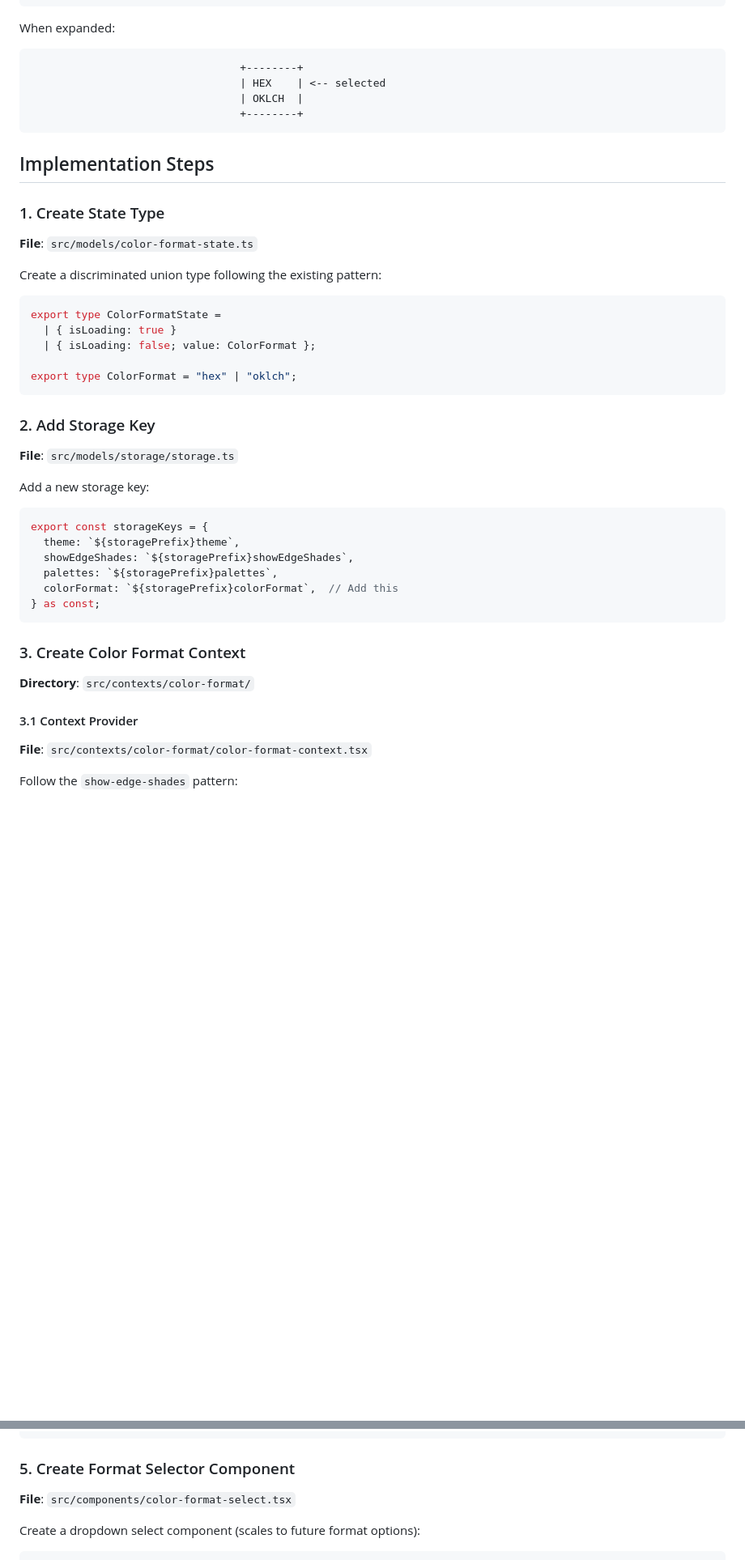
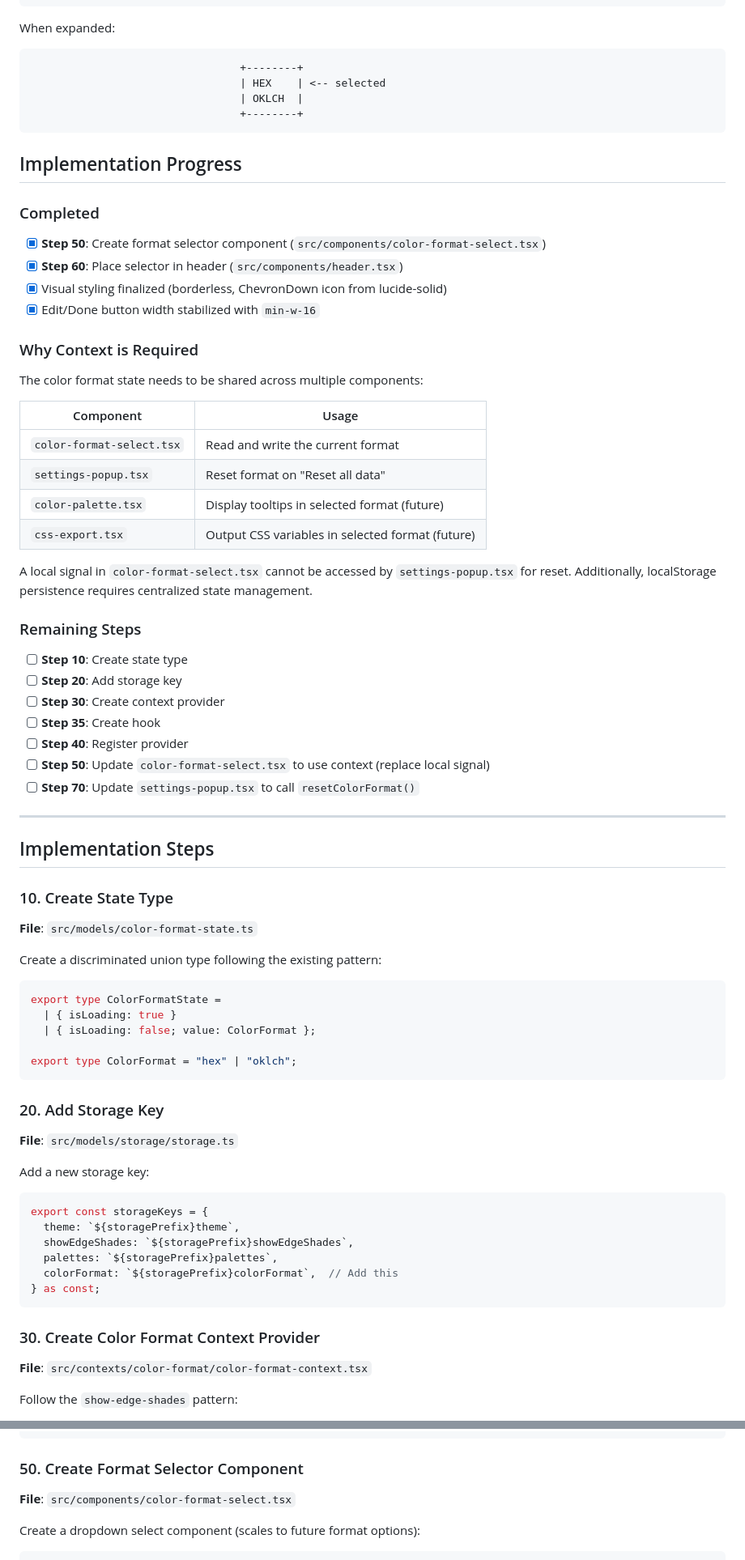
Before and after one commit to crescware/indexed-palette-builder, a Markdown page: .plan.md, 2 parts joined by grey strips. Shown at 81% size. Drawn GitHub-style; blank space fills up the shorter version.

Commit message:
docs: Add implementation progress tracking and restructure color format context implementation steps in plan.

````diff
--- a/.plan.md
+++ b/.plan.md
@@ -117,9 +117,44 @@ When expanded:
                                  +--------+
 ```
 
+## Implementation Progress
+
+### Completed
+
+- [x] **Step 50**: Create format selector component (`src/components/color-format-select.tsx`)
+- [x] **Step 60**: Place selector in header (`src/components/header.tsx`)
+- [x] Visual styling finalized (borderless, ChevronDown icon from lucide-solid)
+- [x] Edit/Done button width stabilized with `min-w-16`
+
+### Why Context is Required
+
+The color format state needs to be shared across multiple components:
+
+| Component | Usage |
+|-----------|-------|
+| `color-format-select.tsx` | Read and write the current format |
+| `settings-popup.tsx` | Reset format on "Reset all data" |
+| `color-palette.tsx` | Display tooltips in selected format (future) |
+| `css-export.tsx` | Output CSS variables in selected format (future) |
+
+A local signal in `color-format-select.tsx` cannot be accessed by `settings-popup.tsx` for reset.
+Additionally, localStorage persistence requires centralized state management.
+
+### Remaining Steps
+
+- [ ] **Step 10**: Create state type
+- [ ] **Step 20**: Add storage key
+- [ ] **Step 30**: Create context provider
+- [ ] **Step 35**: Create hook
+- [ ] **Step 40**: Register provider
+- [ ] **Step 50**: Update `color-format-select.tsx` to use context (replace local signal)
+- [ ] **Step 70**: Update `settings-popup.tsx` to call `resetColorFormat()`
+
+---
+
 ## Implementation Steps
 
-### 1. Create State Type
+### 10. Create State Type
 
 **File**: `src/models/color-format-state.ts`
 
@@ -133,7 +168,7 @@ export type ColorFormatState =
 export type ColorFormat = "hex" | "oklch";
 ```
 
-### 2. Add Storage Key
+### 20. Add Storage Key
 
 **File**: `src/models/storage/storage.ts`
 
@@ -148,11 +183,7 @@ export const storageKeys = {
 } as const;
 ```
 
-### 3. Create Color Format Context
-
-**Directory**: `src/contexts/color-format/`
-
-#### 3.1 Context Provider
+### 30. Create Color Format Context Provider
 
 **File**: `src/contexts/color-format/color-format-context.tsx`
 
@@ -191,7 +222,7 @@ Add `ColorFormatProvider` to the provider hierarchy:
 </ThemeProvider>
 ```
 
-### 5. Create Format Selector Component
+### 50. Create Format Selector Component
 
 **File**: `src/components/color-format-select.tsx`
 
````
Also changed, not shown: other parts of .plan.md (+7 -6 lines).
